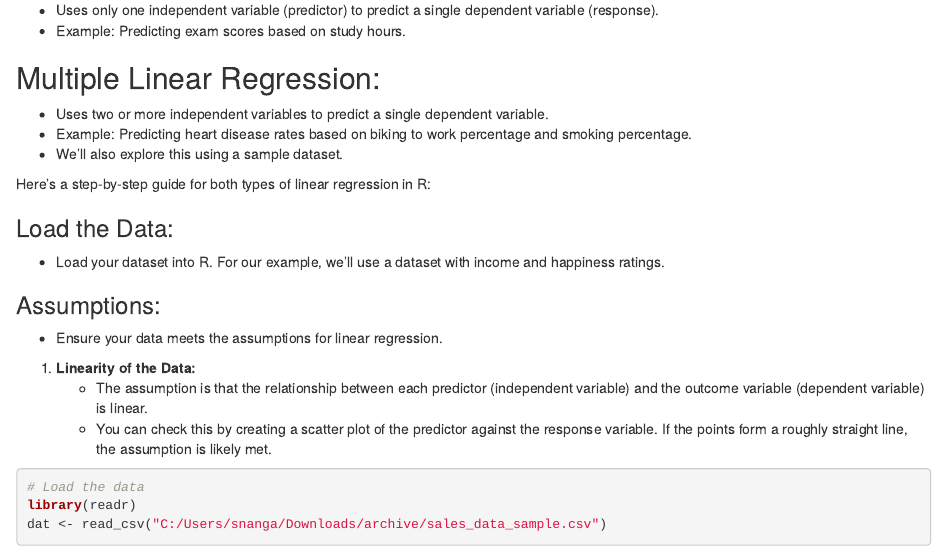
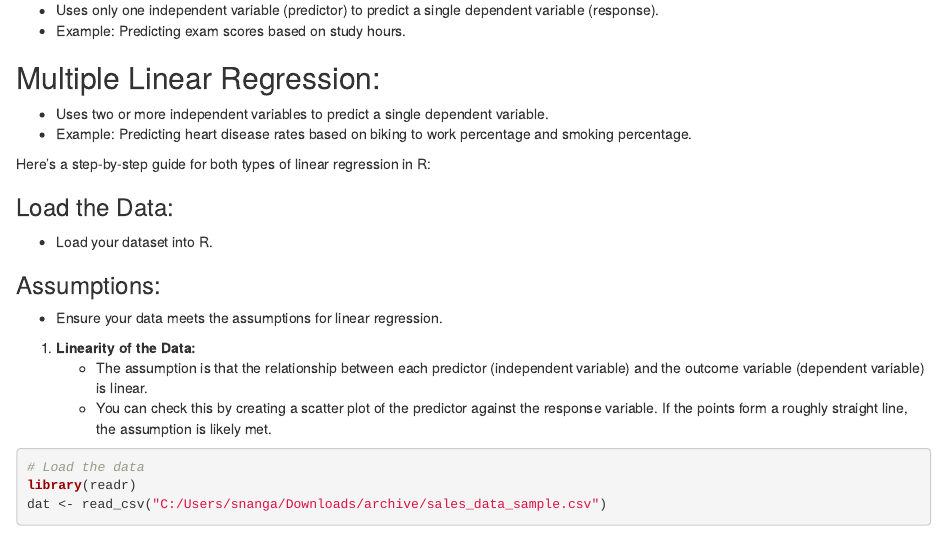
Before and after one commit to Steven-Nanga/DataTraini-Teaching-Materials, an R Markdown document (R Programming/R Fundamentals/Regression.Rmd): the page in a window 1100 px wide, from 180 px down. Rendered offline with R 4.5, knitr and Pandoc, with nearby package versions; drawn as R Markdown's standard HTML page in place of the format the file asks for; some code elsewhere in the file could not run offline.

Commit message:
Update Regression.Rmd

```diff
--- a/R Programming/R Fundamentals/Regression.Rmd
+++ b/R Programming/R Fundamentals/Regression.Rmd
@@ -16,12 +16,12 @@ knitr::opts_chunk$set(echo = TRUE)
 ## Multiple Linear Regression:
 - Uses two or more independent variables to predict a single dependent variable.
 - Example: Predicting heart disease rates based on biking to work percentage and smoking percentage.
-- We’ll also explore this using a sample dataset.
+
 
 Here’s a step-by-step guide for both types of linear regression in R:
 
 ### Load the Data:
-- Load your dataset into R. For our example, we’ll use a dataset with income and happiness ratings.
+- Load your dataset into R.
 
 ### Assumptions:
 - Ensure your data meets the assumptions for linear regression.
```
